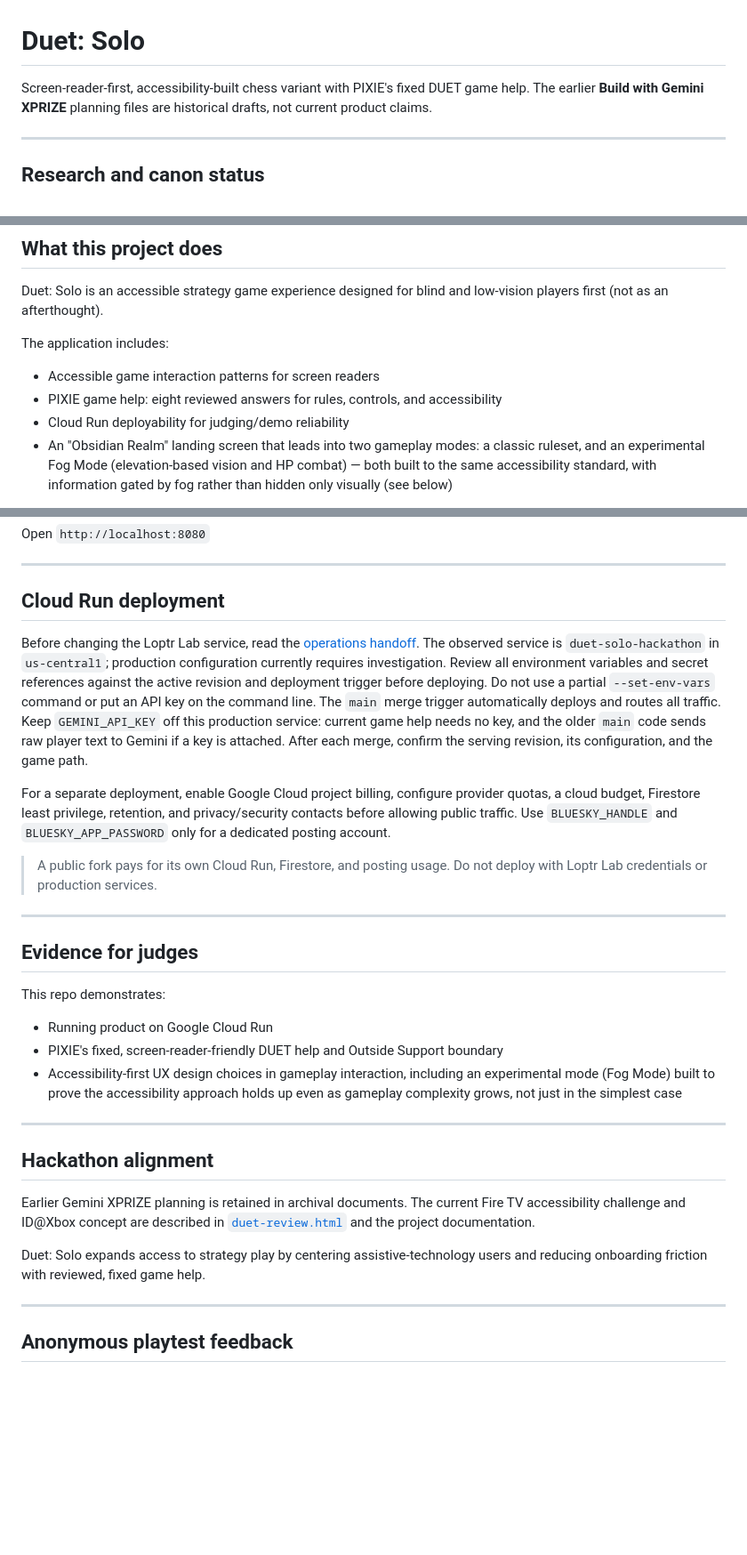
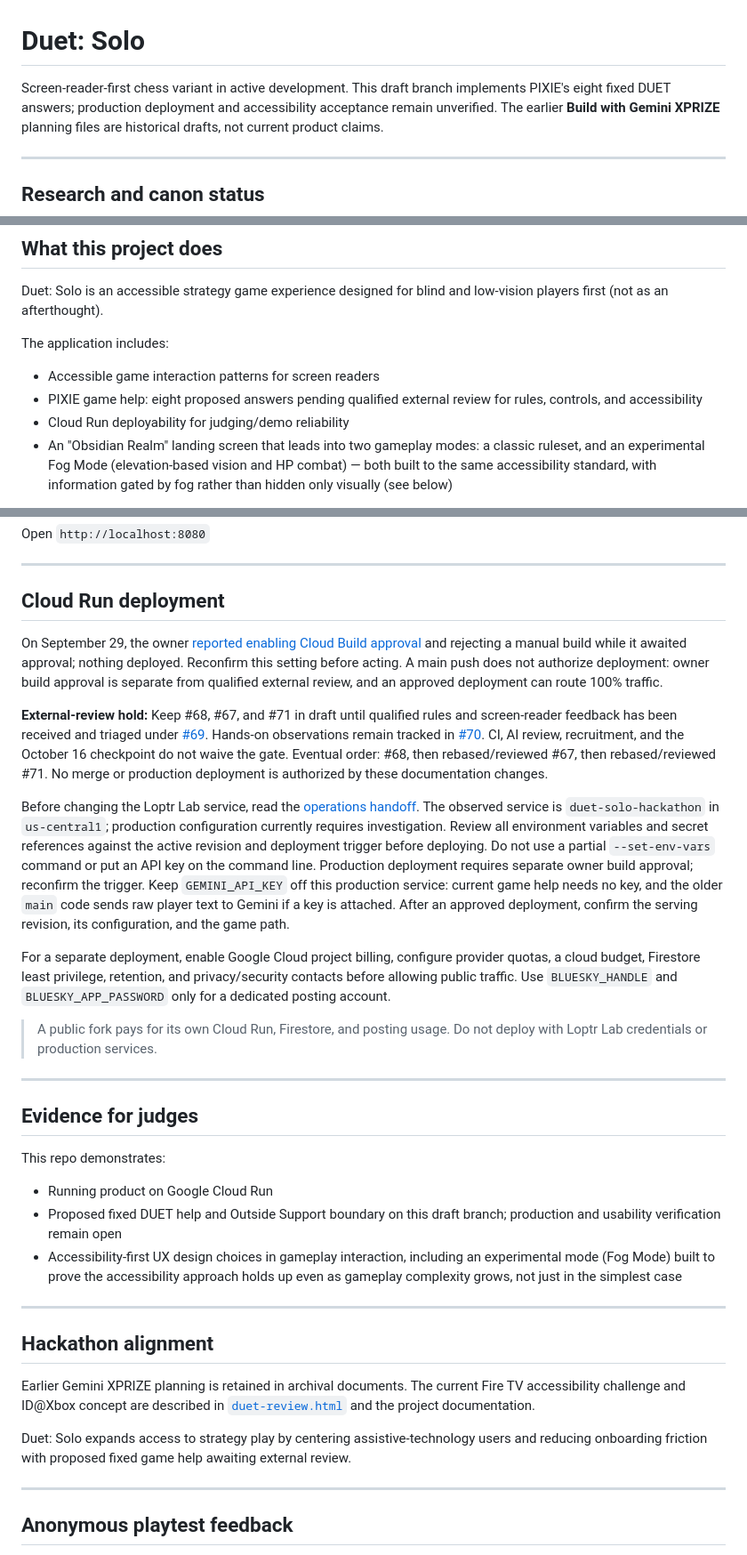
Before and after one commit to Loptr-Lab/duet-solo-hackathon, a Markdown page: README.md, 3 parts joined by grey strips. Shown at 89% size. GitHub-like rendering; blank space fills up the shorter version.

Commit message:
docs: preserve external review hold and reconcile production claims

```diff
--- a/README.md
+++ b/README.md
@@ -1,5 +1,5 @@
 # Duet: Solo
-Screen-reader-first, accessibility-built chess variant with PIXIE's fixed DUET game help.
+Screen-reader-first chess variant in active development. This draft branch implements PIXIE's eight fixed DUET answers; production deployment and accessibility acceptance remain unverified.
 The earlier **Build with Gemini XPRIZE** planning files are historical drafts, not current product claims.
 
 ---
@@ -21,7 +21,7 @@ Duet: Solo is an accessible strategy game experience designed for blind and low-
 
 The application includes:
 - Accessible game interaction patterns for screen readers
-- PIXIE game help: eight reviewed answers for rules, controls, and accessibility
+- PIXIE game help: eight proposed answers pending qualified external review for rules, controls, and accessibility
 - Cloud Run deployability for judging/demo reliability
 - An "Obsidian Realm" landing screen that leads into two gameplay modes: a classic ruleset, and an experimental Fog Mode (elevation-based vision and HP combat) — both built to the same accessibility standard, with information gated by fog rather than hidden only visually (see below)
 
@@ -69,15 +69,19 @@ Open `http://localhost:8080`
 
 ## Cloud Run deployment
 
+On September 29, the owner [reported enabling Cloud Build approval](https://github.com/Loptr-Lab/duet-solo-hackathon/pull/68#issuecomment-5890922219) and rejecting a manual build while it awaited approval; nothing deployed. Reconfirm this setting before acting. A main push does not authorize deployment: owner build approval is separate from qualified external review, and an approved deployment can route 100% traffic.
+
+**External-review hold:** Keep #68, #67, and #71 in draft until qualified rules and screen-reader feedback has been received and triaged under [#69](https://github.com/Loptr-Lab/duet-solo-hackathon/issues/69). Hands-on observations remain tracked in [#70](https://github.com/Loptr-Lab/duet-solo-hackathon/issues/70). CI, AI review, recruitment, and the October 16 checkpoint do not waive the gate. Eventual order: #68, then rebased/reviewed #67, then rebased/reviewed #71. No merge or production deployment is authorized by these documentation changes.
+
 Before changing the Loptr Lab service, read the [operations handoff](docs/OPERATIONS_HANDOFF.md).
 The observed service is `duet-solo-hackathon` in `us-central1`; production configuration
 currently requires investigation. Review all environment variables and secret references
 against the active revision and deployment trigger before deploying. Do not use a partial
 `--set-env-vars` command or put an API key on the command line.
-The `main` merge trigger automatically deploys and routes all traffic. Keep
+Production deployment requires separate owner build approval; reconfirm the trigger. Keep
 `GEMINI_API_KEY` off this production service: current game help needs no key,
 and the older `main` code sends raw player text to Gemini if a key is attached.
-After each merge, confirm the serving revision, its configuration, and the game path.
+After an approved deployment, confirm the serving revision, its configuration, and the game path.
 
 For a separate deployment, enable Google Cloud project billing, configure provider quotas,
 a cloud budget, Firestore least privilege, retention, and privacy/security contacts before
@@ -92,7 +96,7 @@ posting account.
 ## Evidence for judges
 This repo demonstrates:
 - Running product on Google Cloud Run
-- PIXIE's fixed, screen-reader-friendly DUET help and Outside Support boundary
+- Proposed fixed DUET help and Outside Support boundary on this draft branch; production and usability verification remain open
 - Accessibility-first UX design choices in gameplay interaction, including an experimental mode (Fog Mode) built to prove the accessibility approach holds up even as gameplay complexity grows, not just in the simplest case
 
 ---
@@ -103,7 +107,7 @@ Fire TV accessibility challenge and ID@Xbox concept are described in
 [`duet-review.html`](duet-review.html) and the project documentation.
 
 Duet: Solo expands access to strategy play by centering assistive-technology
-users and reducing onboarding friction with reviewed, fixed game help.
+users and reducing onboarding friction with proposed fixed game help awaiting external review.
 
 ---
 
```
